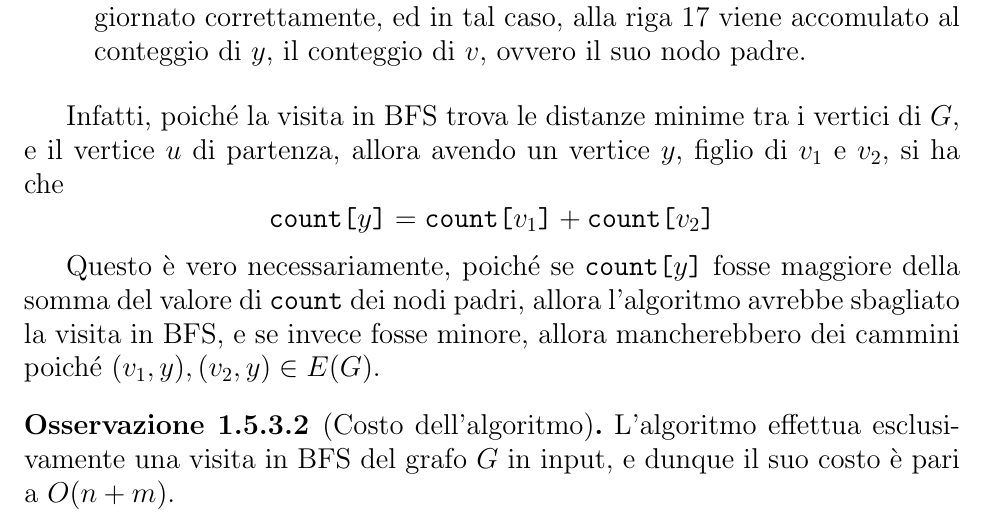
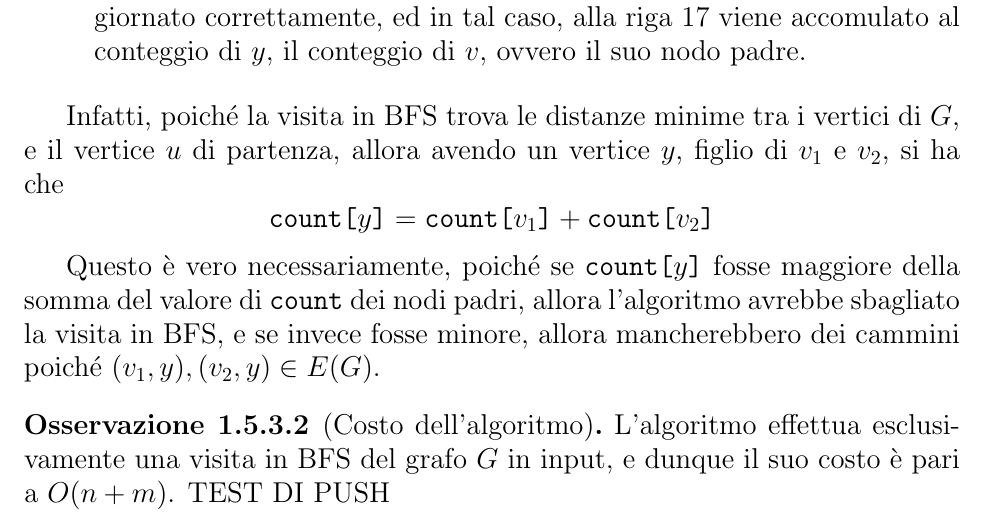
Before and after one commit to aflaag-notes/algorithms, a LaTeX document (src/main.tex): part of page 56 of 56, cut so that both start at the same text. Compiled offline with pdfLaTeX.

Commit message:
token test

```diff
--- a/src/main.tex
+++ b/src/main.tex
@@ -2060,6 +2060,7 @@
 
 \begin{remark}[Costo dell'algoritmo]
     L'algoritmo effettua esclusivamente una visita in BFS del grafo $G$ in input, e dunque il suo costo è pari a $O(n+m)$.
+    TEST DI PUSH
 \end{remark}
 
 \end{document}
```
